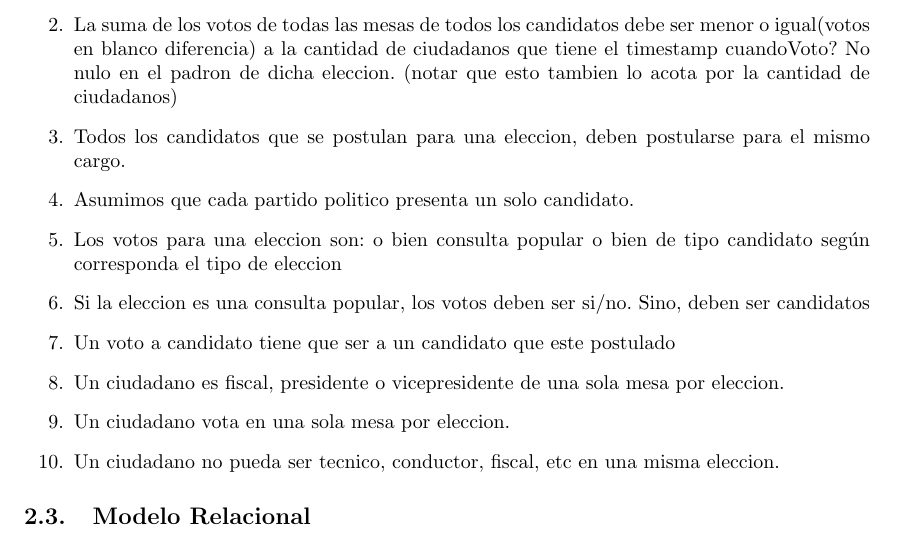
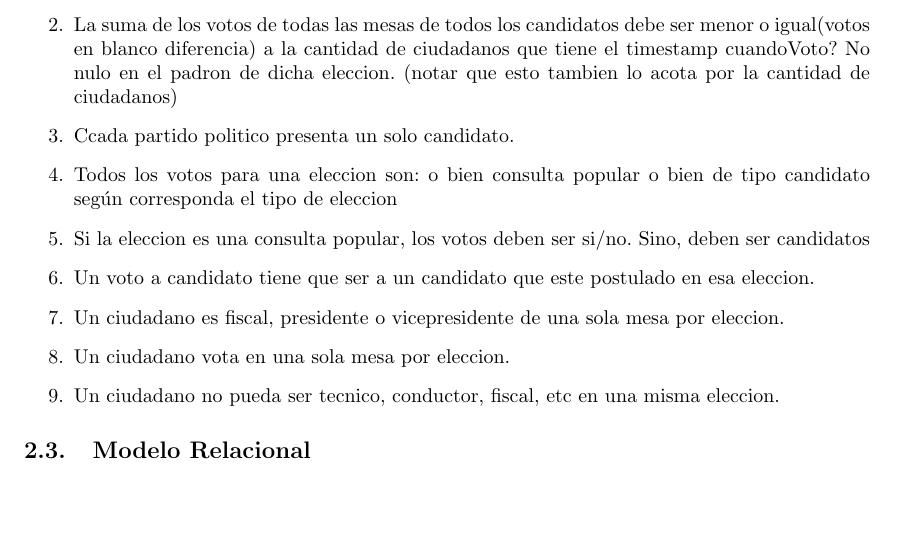
Before and after one commit to svilerino/bbdd, a LaTeX document (tp1/informe/informe.tex, which reads tp1/informe/supuestos-restricciones.tex): part of page 5 of 10 before the commit and part of page 5 of 9 after it, cut so that both start at the same text, the shorter picture padded with empty space. Compiled offline with pdfLaTeX.

Commit message:
borradas restricciones legacy

```diff
--- a/tp1/informe/supuestos-restricciones.tex
+++ b/tp1/informe/supuestos-restricciones.tex
@@ -5,11 +5,10 @@
 \begin{enumerate}
 	\item  Para cada persona que vota se debe insertar un voto(sin informacion de la persona) y actualizar correctamente la fecha y hora en la que voto y poniendo el “sello” virtual en el padron asignando un valor no nulo a cuandoVoto.
 	\item  La suma de los votos de todas las mesas de todos los candidatos debe ser menor o igual(votos en blanco diferencia) a la cantidad de ciudadanos que tiene el timestamp cuandoVoto? No nulo en el padron de dicha eleccion. (notar que esto tambien lo acota por la cantidad de ciudadanos)
-	\item  Todos los candidatos que se postulan para una eleccion, deben postularse para el mismo cargo.
-	\item  Asumimos que cada partido politico presenta un solo candidato.
-	\item  Los votos para una eleccion son: o bien consulta popular o bien de tipo candidato según corresponda el tipo de eleccion
+	\item  Ccada partido politico presenta un solo candidato.
+	\item  Todos los votos para una eleccion son: o bien consulta popular o bien de tipo candidato según corresponda el tipo de eleccion
 	\item Si la eleccion es una consulta popular, los votos deben ser si/no. Sino, deben ser candidatos
-	\item Un voto a candidato tiene que ser a un candidato que este postulado
+	\item Un voto a candidato tiene que ser a un candidato que este postulado en esa eleccion.
 	\item Un ciudadano es fiscal, presidente o vicepresidente de una sola mesa por eleccion.
 	\item Un ciudadano vota en una sola mesa por eleccion.
 	\item Un ciudadano no pueda ser tecnico, conductor, fiscal, etc en una misma eleccion.
```
